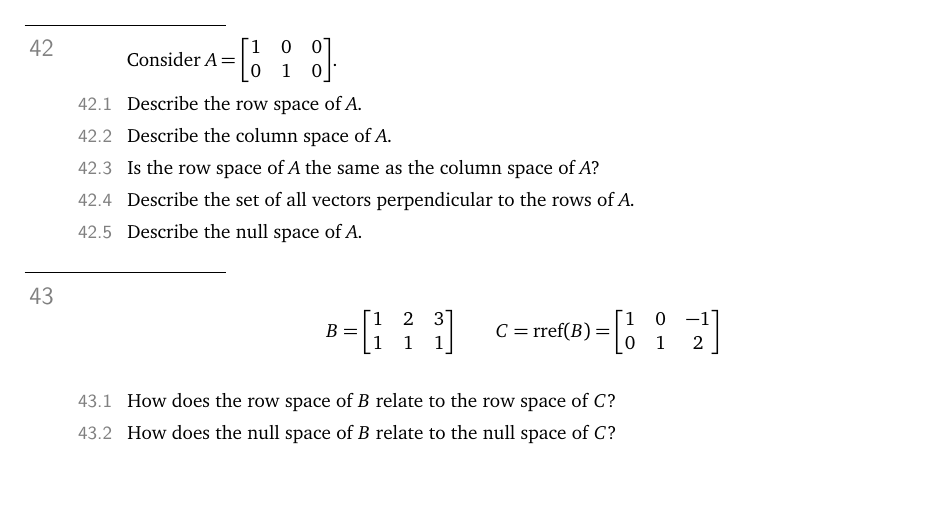
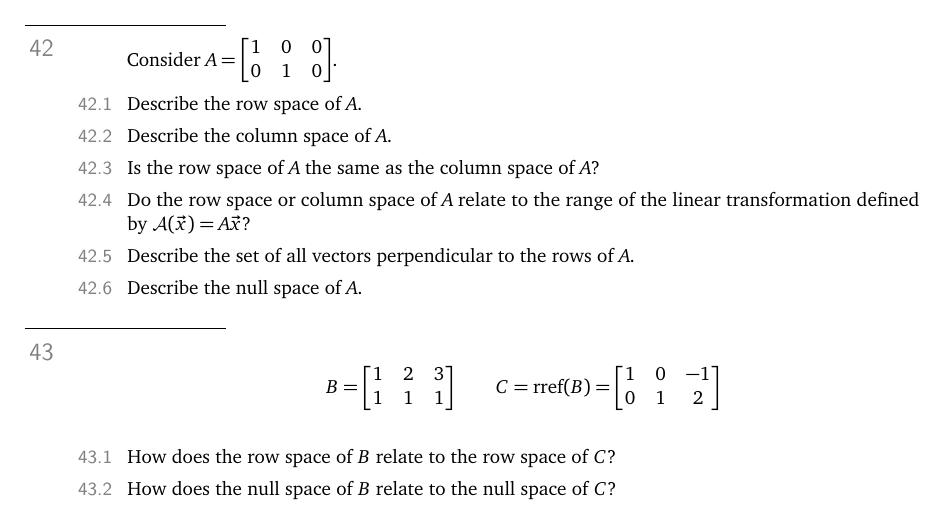
Before and after one commit to siefkenj/IBLLinearAlgebra, a LaTeX thesis (problemsets-mat223-lay/linearalbegra.tex): part of page 24 of 52, cut so that both start at the same text, the shorter picture padded with empty space. Compiled offline with pdfLaTeX.

Commit message:
Added range question

```diff
--- a/problemsets-mat223-lay/linearalbegra.tex
+++ b/problemsets-mat223-lay/linearalbegra.tex
@@ -1612,6 +1612,8 @@ the ``N'' on the left.
 		\item Describe the row space of $A$.
 		\item Describe the column space of $A$.
 		\item Is the row space of $A$ the same as the column space of $A$?
+		\item Do the row space or column space of $A$ relate to the range
+			of the linear transformation defined by $\mathcal A(\vec x) = A\vec x$?
 		\item Describe the set of all vectors perpendicular to the rows of $A$.
 		\item Describe the null space of $A$.
 	\end{parts}
```
Also changed, not shown: problemsets-mat223-lay/linearalbegra.pdf.
